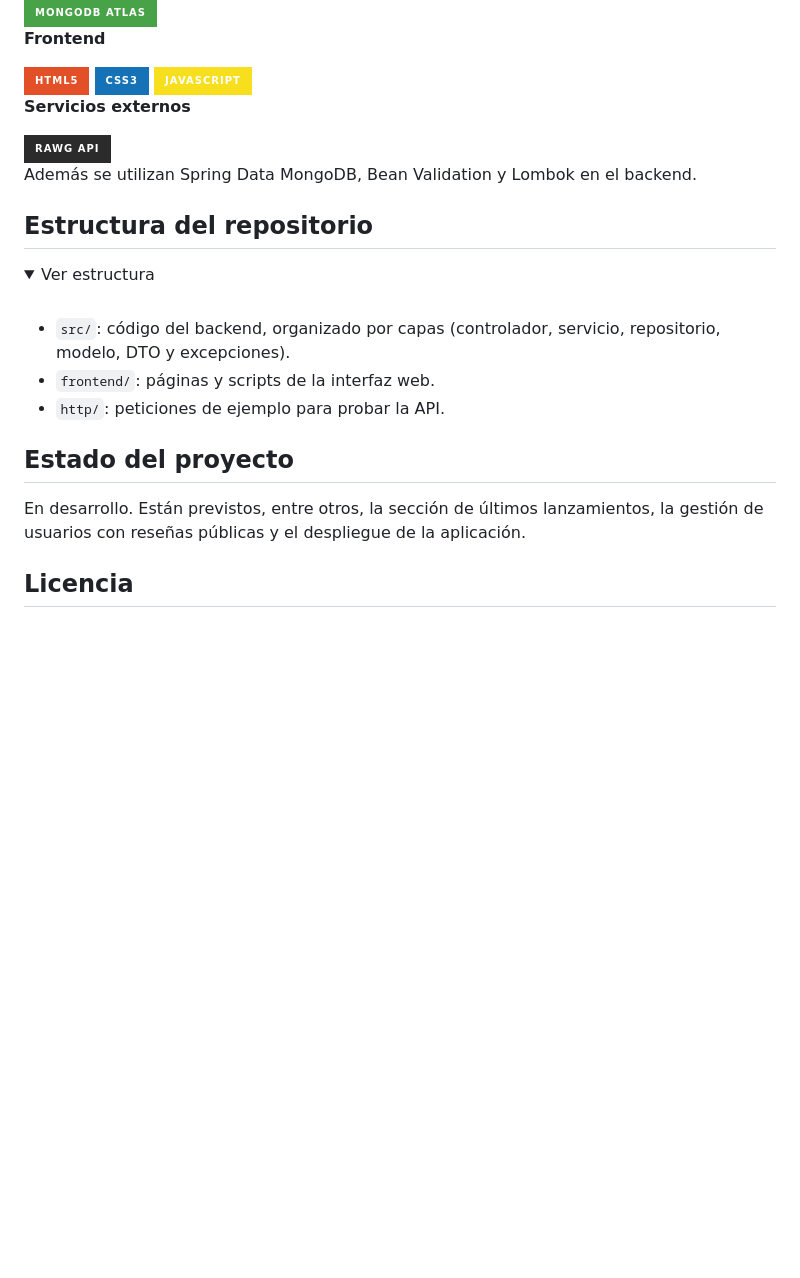
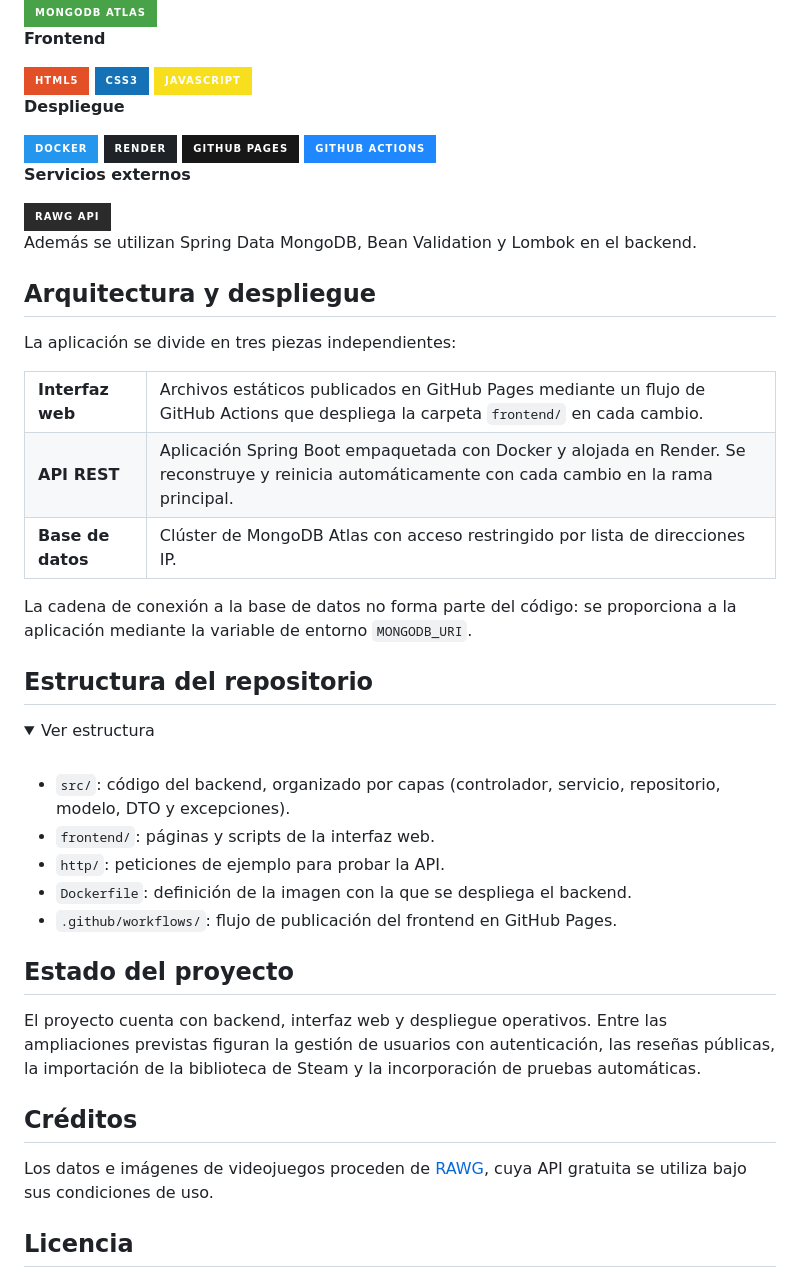
Before and after one commit to Kopolog/catalogo-videojuegos, a Markdown page: README.md, the part around one of its changes. Drawn GitHub-style; folded sections open; badges without logos; blank space fills up the shorter version.

```diff
--- a/README.md
+++ b/README.md
@@ -73,11 +85,39 @@ subir las imágenes con estos nombres y eliminar las marcas de comentario de est
 <img src="https://img.shields.io/badge/CSS3-1572B6?style=for-the-badge&logo=css3&logoColor=white" alt="CSS3">
 <img src="https://img.shields.io/badge/JavaScript-F7DF1E?style=for-the-badge&logo=javascript&logoColor=black" alt="JavaScript">
 
+**Despliegue**
+
+<img src="https://img.shields.io/badge/Docker-2496ED?style=for-the-badge&logo=docker&logoColor=white" alt="Docker">
+<img src="https://img.shields.io/badge/Render-1f2328?style=for-the-badge&logo=render&logoColor=white" alt="Render">
+<img src="https://img.shields.io/badge/GitHub_Pages-181717?style=for-the-badge&logo=github&logoColor=white" alt="GitHub Pages">
+<img src="https://img.shields.io/badge/GitHub_Actions-2088FF?style=for-the-badge&logo=githubactions&logoColor=white" alt="GitHub Actions">
+
 **Servicios externos**
 
 <img src="https://img.shields.io/badge/RAWG_API-2B2B2B?style=for-the-badge" alt="API de RAWG">
 
 Además se utilizan Spring Data MongoDB, Bean Validation y Lombok en el backend.
+
+## Arquitectura y despliegue
+
+La aplicación se divide en tres piezas independientes:
+
+<table>
+  <tr>
+    <td><b>Interfaz web</b></td>
+    <td>Archivos estáticos publicados en GitHub Pages mediante un flujo de GitHub Actions que despliega la carpeta <code>frontend/</code> en cada cambio.</td>
+  </tr>
+  <tr>
+    <td><b>API REST</b></td>
+    <td>Aplicación Spring Boot empaquetada con Docker y alojada en Render. Se reconstruye y reinicia automáticamente con cada cambio en la rama principal.</td>
+  </tr>
+  <tr>
+    <td><b>Base de datos</b></td>
+    <td>Clúster de MongoDB Atlas con acceso restringido por lista de direcciones IP.</td>
+  </tr>
+</table>
+
+La cadena de conexión a la base de datos no forma parte del código: se proporciona a la aplicación mediante la variable de entorno `MONGODB_URI`.
 
 ## Estructura del repositorio
 
@@ -89,12 +129,18 @@ Además se utilizan Spring Data MongoDB, Bean Validation y Lombok en el backend.
 - `src/`: código del backend, organizado por capas (controlador, servicio, repositorio, modelo, DTO y excepciones).
 - `frontend/`: páginas y scripts de la interfaz web.
 - `http/`: peticiones de ejemplo para probar la API.
+- `Dockerfile`: definición de la imagen con la que se despliega el backend.
+- `.github/workflows/`: flujo de publicación del frontend en GitHub Pages.
 
 </details>
 
 ## Estado del proyecto
 
-En desarrollo. Están previstos, entre otros, la sección de últimos lanzamientos, la gestión de usuarios con reseñas públicas y el despliegue de la aplicación.
+El proyecto cuenta con backend, interfaz web y despliegue operativos. Entre las ampliaciones previstas figuran la gestión de usuarios con autenticación, las reseñas públicas, la importación de la biblioteca de Steam y la incorporación de pruebas automáticas.
+
+## Créditos
+
+Los datos e imágenes de videojuegos proceden de [RAWG](https://rawg.io), cuya API gratuita se utiliza bajo sus condiciones de uso.
 
 ## Licencia
 
```
Also changed, not shown: other parts of README.md (+16 -4 lines).
